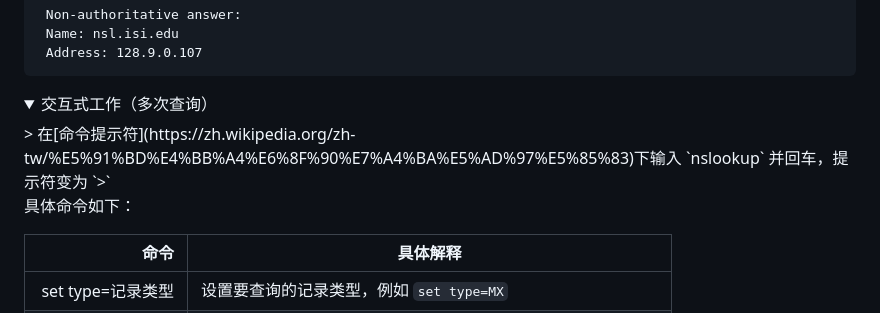
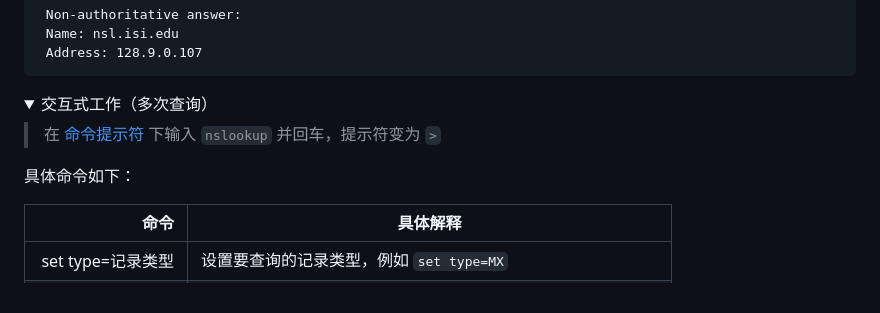
Before and after one commit to navi0231/Network-Engineer-Note, a Markdown page: 9-Network-Management/9.2-Network-diagnostic-and-configuration-commands.md, the part around the change. Drawn GitHub-style; folded sections open.

````diff
--- a/9-Network-Management/9.2-Network-diagnostic-and-configuration-commands.md
+++ b/9-Network-Management/9.2-Network-diagnostic-and-configuration-commands.md
@@ -389,9 +389,10 @@ C:\>nslookup nsl.isi.edu
 ```
 </details>
 <details><summary><font size="6"> 交互式工作（多次查询）</summary>
-   > 在[命令提示符](https://zh.wikipedia.org/zh-tw/%E5%91%BD%E4%BB%A4%E6%8F%90%E7%A4%BA%E5%AD%97%E5%85%83)下输入 `nslookup` 并回车，提示符变为 `>`
 
-   具体命令如下：
+> 在 [命令提示符](https://zh.wikipedia.org/zh-tw/%E5%91%BD%E4%BB%A4%E6%8F%90%E7%A4%BA%E5%AD%97%E5%85%83) 下输入 `nslookup` 并回车，提示符变为 `>`
+
+具体命令如下：
 
 | 命令 | 具体解释 |
 |---:|---|
````
